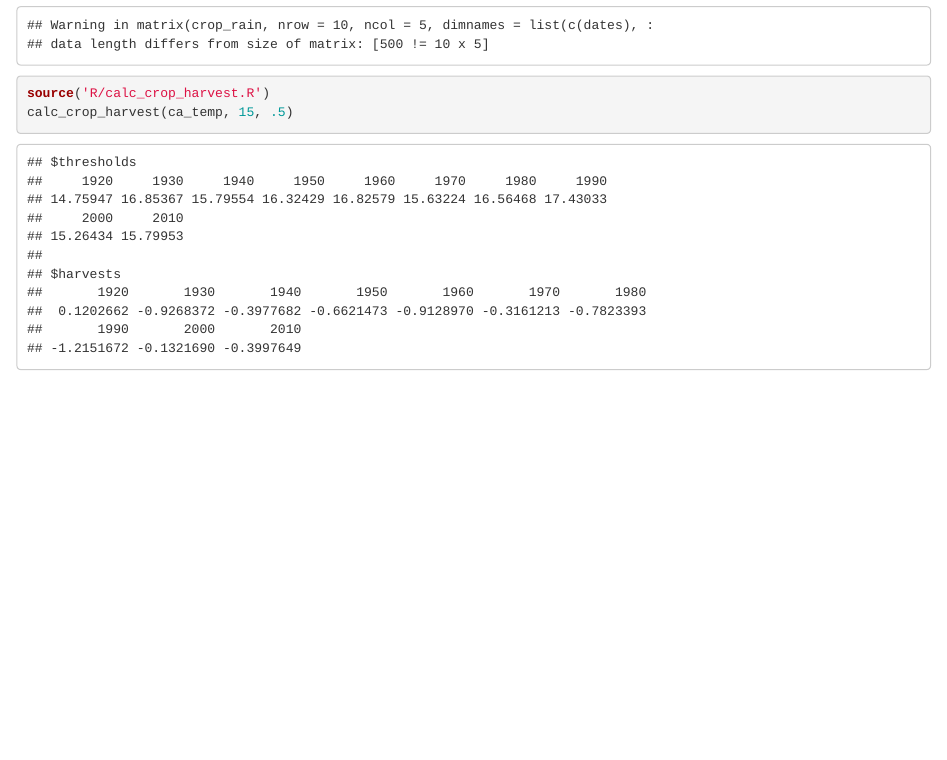
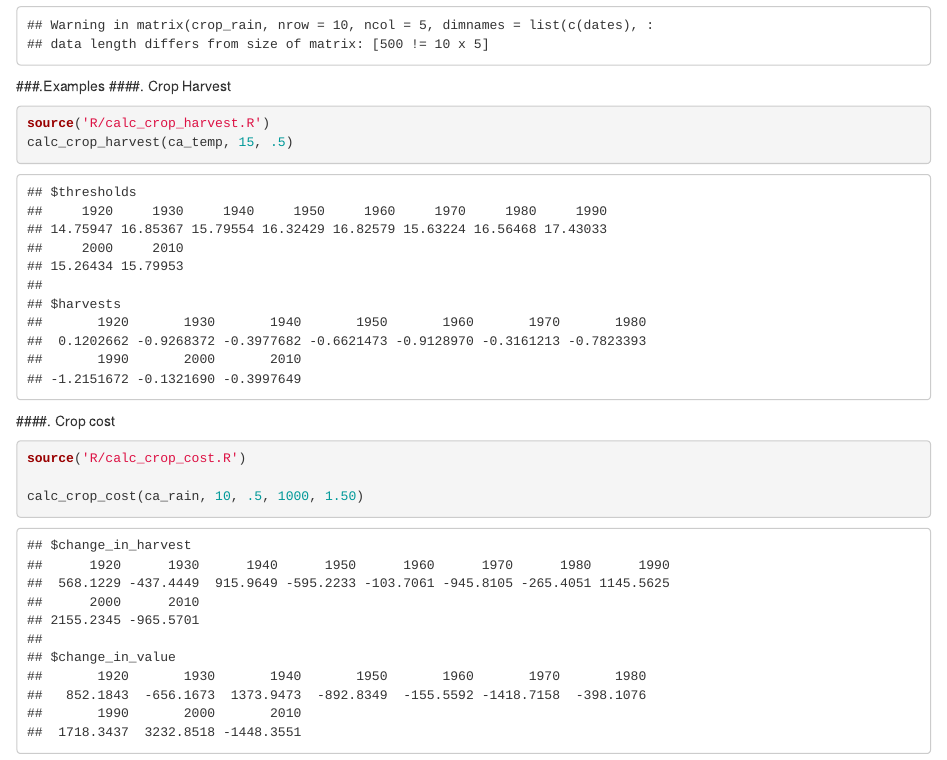
Before and after one commit to annaclairemarley/HW5262, an R Markdown document (h5_workflow.Rmd): the page in a window 1100 px wide, from 1440 px down. Rendered offline with R 4.5, knitr and Pandoc, with nearby package versions; code that draws random numbers runs with fixed seeds of ours; some code elsewhere in the file could not run offline.

Commit message:
crop cost function and help page

````diff
--- a/h5_workflow.Rmd
+++ b/h5_workflow.Rmd
@@ -63,9 +63,21 @@ ca_rain <- matrix(crop_rain, nrow = 10, ncol = 5,
 
 ```
 
-
+###.Examples
+####. Crop Harvest
 ```{r}
 source('R/calc_crop_harvest.R')
 calc_crop_harvest(ca_temp, 15, .5)
 
 ```
+
+
+
+####. Crop cost
+
+```{r}
+source('R/calc_crop_cost.R')
+
+calc_crop_cost(ca_rain, 10, .5, 1000, 1.50)
+
+```
````
Also changed, not shown: R/calc_crop_cost.R (+11 -9 lines), R/calc_crop_harvest.R (+4 -4 lines), 4 other files.
